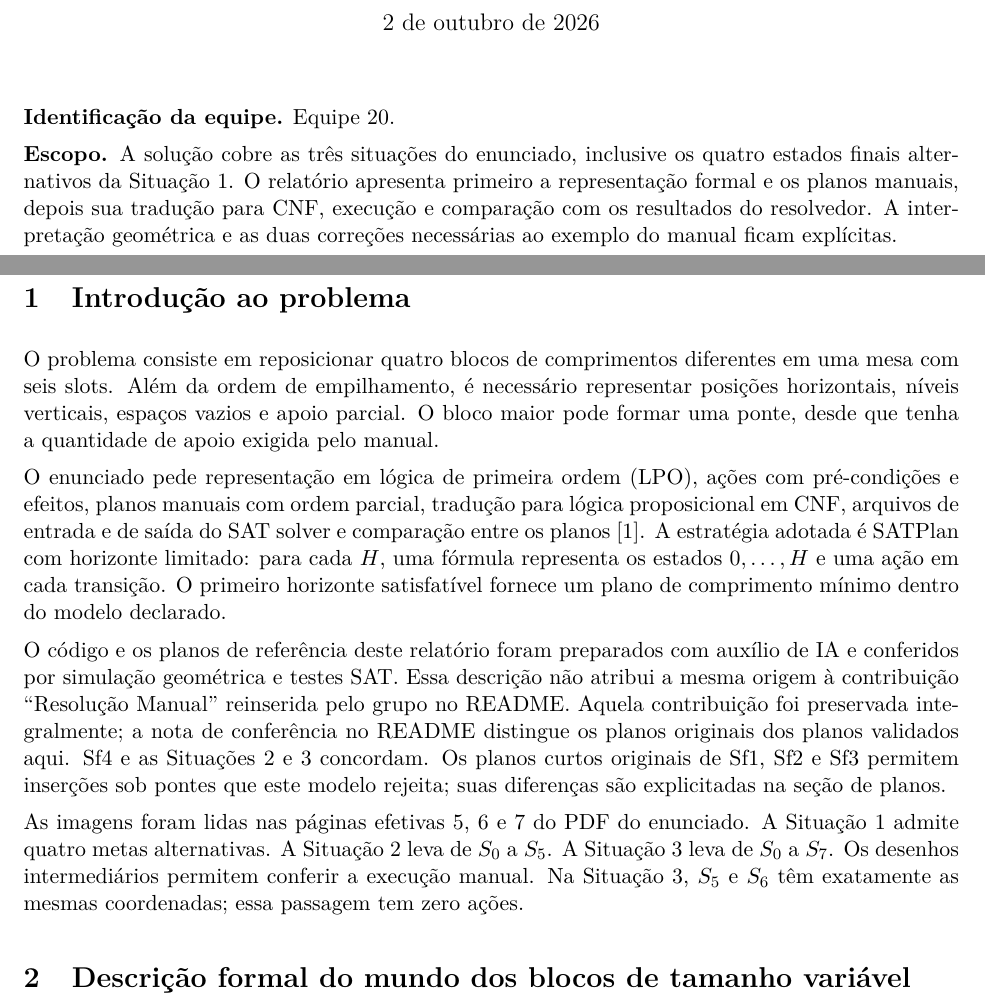
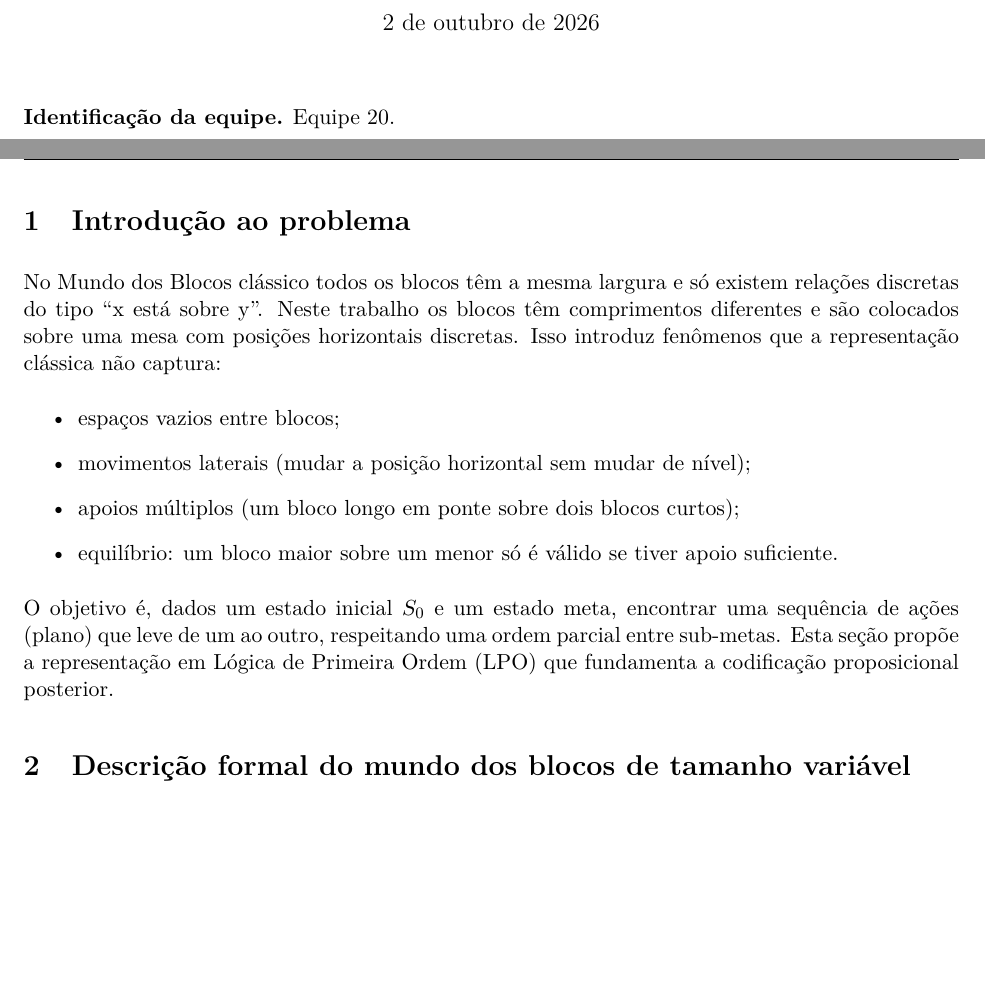
Before and after one commit to mh131105/TrabalhoIA_MundoBloclos, a LaTeX document (relatorio.tex): two parts of pages 1 and 2 of 13, joined at a grey line, cut so that both start at the same text, the shorter picture padded with empty space. Compiled offline with pdfLaTeX.

Commit message:
Atualiza introdução e capa

```diff
--- a/relatorio.tex
+++ b/relatorio.tex
@@ -38,17 +38,16 @@
 \thispagestyle{empty}
 \textbf{Identificação da equipe.} Equipe 20.
 
-\textbf{Escopo.} A solução cobre as três situações do enunciado, inclusive os quatro estados finais alternativos da Situação 1. O relatório apresenta primeiro a representação formal e os planos manuais, depois sua tradução para CNF, execução e comparação com os resultados do resolvedor. A interpretação geométrica e as duas correções necessárias ao exemplo do manual ficam explícitas.
-
 \newpage
 \section{Introdução ao problema}
-O problema consiste em reposicionar quatro blocos de comprimentos diferentes em uma mesa com seis slots. Além da ordem de empilhamento, é necessário representar posições horizontais, níveis verticais, espaços vazios e apoio parcial. O bloco maior pode formar uma ponte, desde que tenha a quantidade de apoio exigida pelo manual.
-
-O enunciado pede representação em lógica de primeira ordem (LPO), ações com pré-condições e efeitos, planos manuais com ordem parcial, tradução para lógica proposicional em CNF, arquivos de entrada e de saída do SAT solver e comparação entre os planos~\cite{enunciado}. A estratégia adotada é SATPlan com horizonte limitado: para cada $H$, uma fórmula representa os estados $0,\ldots,H$ e uma ação em cada transição. O primeiro horizonte satisfatível fornece um plano de comprimento mínimo dentro do modelo declarado.
-
-O código e os planos de referência deste relatório foram preparados com auxílio de IA e conferidos por simulação geométrica e testes SAT. Essa descrição não atribui a mesma origem à contribuição ``Resolução Manual'' reinserida pelo grupo no README. Aquela contribuição foi preservada integralmente; a nota de conferência no README distingue os planos originais dos planos validados aqui. Sf4 e as Situações 2 e 3 concordam. Os planos curtos originais de Sf1, Sf2 e Sf3 permitem inserções sob pontes que este modelo rejeita; suas diferenças são explicitadas na seção de planos.
-
-As imagens foram lidas nas páginas efetivas 5, 6 e 7 do PDF do enunciado. A Situação 1 admite quatro metas alternativas. A Situação 2 leva de $S_0$ a $S_5$. A Situação 3 leva de $S_0$ a $S_7$. Os desenhos intermediários permitem conferir a execução manual. Na Situação 3, $S_5$ e $S_6$ têm exatamente as mesmas coordenadas; essa passagem tem zero ações.
+No Mundo dos Blocos clássico todos os blocos têm a mesma largura e só existem relações discretas do tipo ``x está sobre y''. Neste trabalho os blocos têm comprimentos diferentes e são colocados sobre uma mesa com posições horizontais discretas. Isso introduz fenômenos que a representação clássica não captura:
+\begin{itemize}
+\item espaços vazios entre blocos;
+\item movimentos laterais (mudar a posição horizontal sem mudar de nível);
+\item apoios múltiplos (um bloco longo em ponte sobre dois blocos curtos);
+\item equilíbrio: um bloco maior sobre um menor só é válido se tiver apoio suficiente.
+\end{itemize}
+O objetivo é, dados um estado inicial $S_0$ e um estado meta, encontrar uma sequência de ações (plano) que leve de um ao outro, respeitando uma ordem parcial entre sub-metas. Esta seção propõe a representação em Lógica de Primeira Ordem (LPO) que fundamenta a codificação proposicional posterior.
 
 \section{Descrição formal do mundo dos blocos de tamanho variável}
 \subsection{Objetos e geometria}
```
Also changed, not shown: relatorio.pdf.
